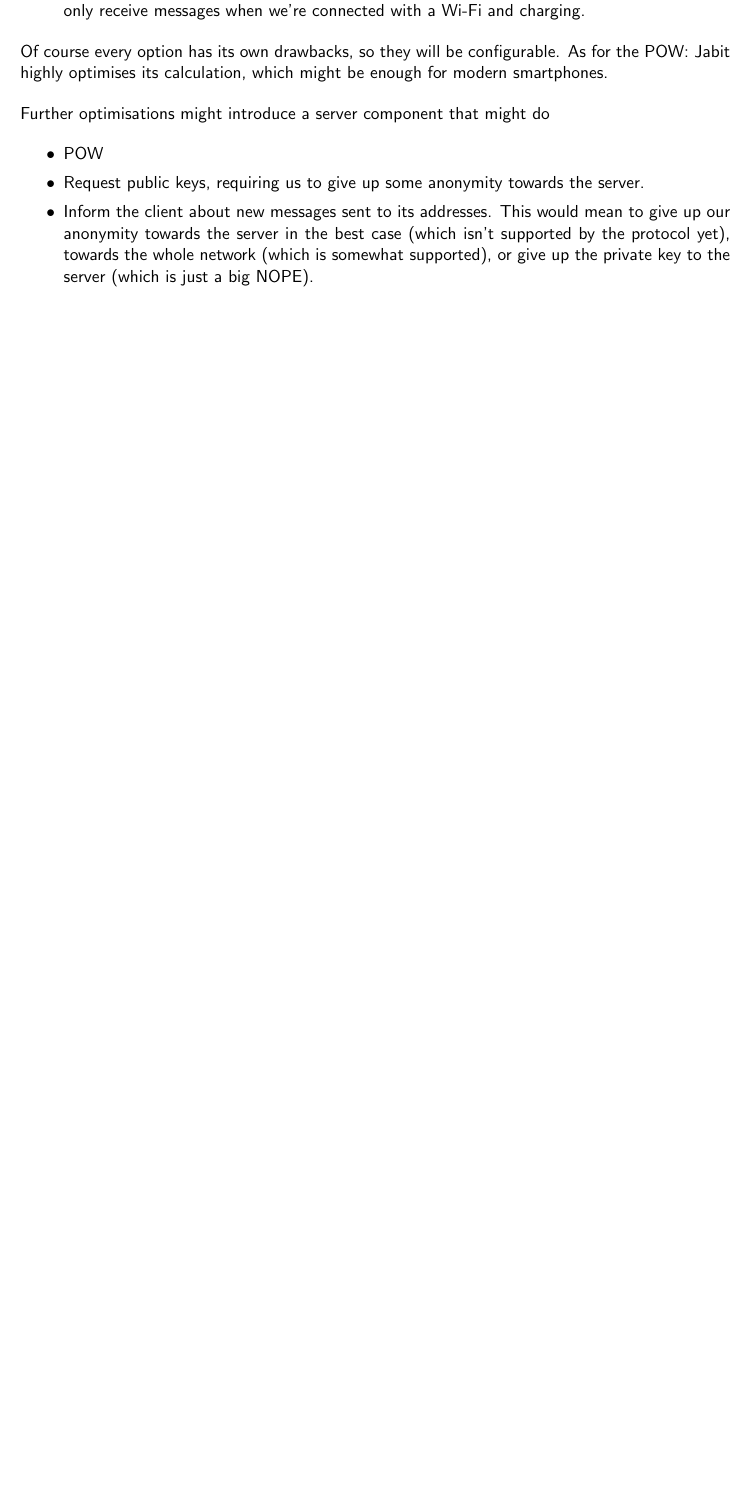
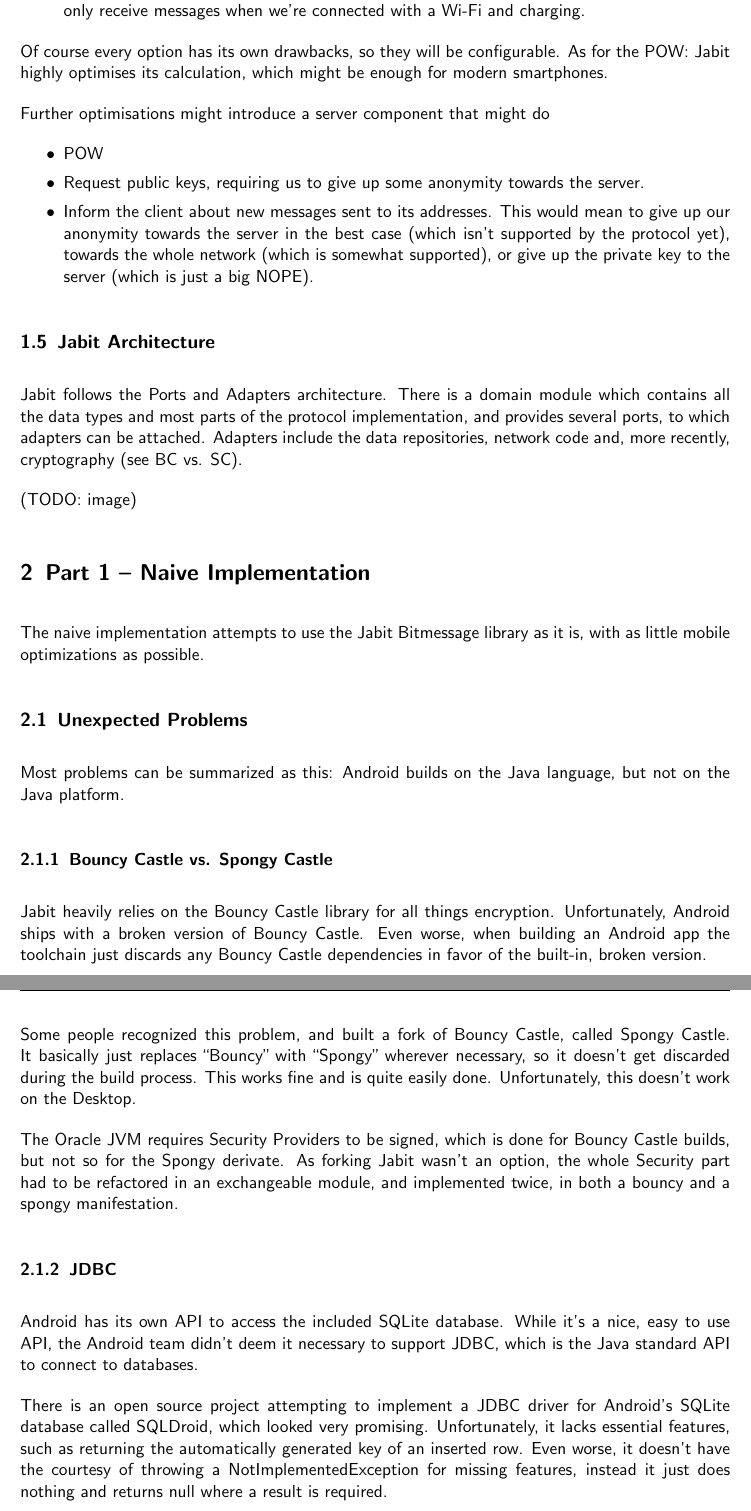
Before and after one commit to Dissem/Bachelor-Thesis, a LaTeX thesis (thesis.tex, which reads bfh.cls): part of page 4 of 4 before the commit and two parts of pages 4 and 5 of 5 after it, the two joined at a grey line, cut so that both start at the same text, the shorter picture padded with empty space. Compiled offline with pdfLaTeX.

Commit message:
Added Part 1 - Naive Implementation

```diff
--- a/bfh.cls
+++ b/bfh.cls
@@ -21,6 +21,7 @@
 \RequirePackage[utf8]{inputenc}
 \RequirePackage{graphicx}
 \RequirePackage{color}
+\RequirePackage[usenames,dvipsnames,svgnames,table]{xcolor}
 \RequirePackage{lmodern}
 \RequirePackage{url}
 \RequirePackage{lastpage}
@@ -48,7 +49,6 @@
 \RequirePackage{tabularx}
 \RequirePackage{wrapfig}
 \RequirePackage{ifthen}
-\RequirePackage[usenames,dvipsnames,svgnames]{xcolor}
 \RequirePackage{hyperref}
 \RequirePackage{listings}
 \RequirePackage{attachfile}
--- a/thesis.tex
+++ b/thesis.tex
@@ -41,3 +41,26 @@
     \item Inform the client about new messages sent to its addresses. This would mean to give up our anonymity towards the server in the best case (which isn't supported by the protocol yet), towards the whole network (which is somewhat supported), or give up the private key to the server (which is just a big NOPE).
   \end{itemize}
 
+  \subsection{Jabit Architecture}
+  Jabit follows the Ports and Adapters architecture. There is a domain module which contains all the data types and most parts of the protocol implementation, and provides several ports, to which adapters can be attached. Adapters include the data repositories, network code and, more recently, cryptography (see BC vs. SC).
+
+  (TODO: image)
+
+  \section{Part 1 -- Naive Implementation}
+
+  The naive implementation attempts to use the Jabit Bitmessage library as it is, with as little mobile optimizations as possible.
+
+  \subsection{Unexpected Problems}
+  Most problems can be summarized as this: Android builds on the Java language, but not on the Java platform.
+
+  \subsubsection{Bouncy Castle vs. Spongy Castle}
+  Jabit heavily relies on the Bouncy Castle library for all things encryption. Unfortunately, Android ships with a broken version of Bouncy Castle. Even worse, when building an Android app the toolchain just discards any Bouncy Castle dependencies in favor of the built-in, broken version.
+
+  Some people recognized this problem, and built a fork of Bouncy Castle, called Spongy Castle. It basically just replaces “Bouncy” with “Spongy” wherever necessary, so it doesn’t get discarded during the build process. This works fine and is quite easily done. Unfortunately, this doesn’t work on the Desktop.
+
+  The Oracle JVM requires Security Providers to be signed, which is done for Bouncy Castle builds, but not so for the Spongy derivate. As forking Jabit wasn’t an option, the whole Security part had to be refactored in an exchangeable module, and implemented twice, in both a bouncy and a spongy manifestation.
+
+  \subsubsection{JDBC}
+  Android has its own API to access the included SQLite database. While it’s a nice, easy to use API, the Android team didn’t deem it necessary to support JDBC, which is the Java standard API to connect to databases.
+
+  There is an open source project attempting to implement a JDBC driver for Android’s SQLite database called SQLDroid, which looked very promising. Unfortunately, it lacks essential features, such as returning the automatically generated key of an inserted row. Even worse, it doesn't have the courtesy of throwing a NotImplementedException for missing features, instead it just does nothing and returns null where a result is required.
```
Also changed, not shown: thesis.pdf, thesis.tex (7 more changed lines), 1 other file.
